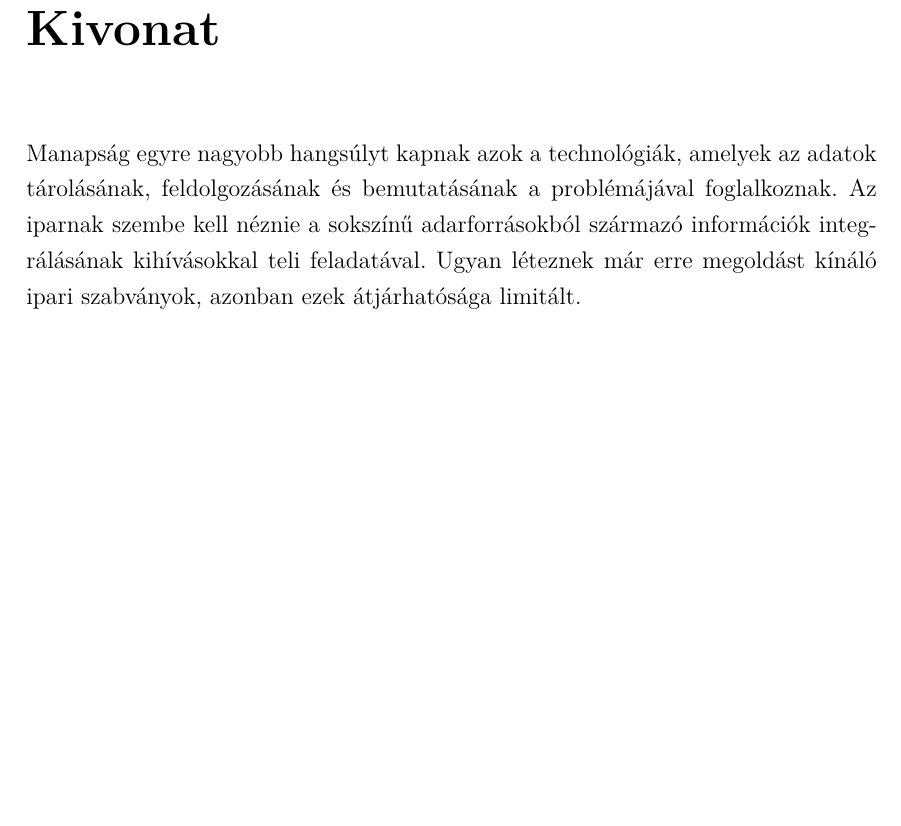
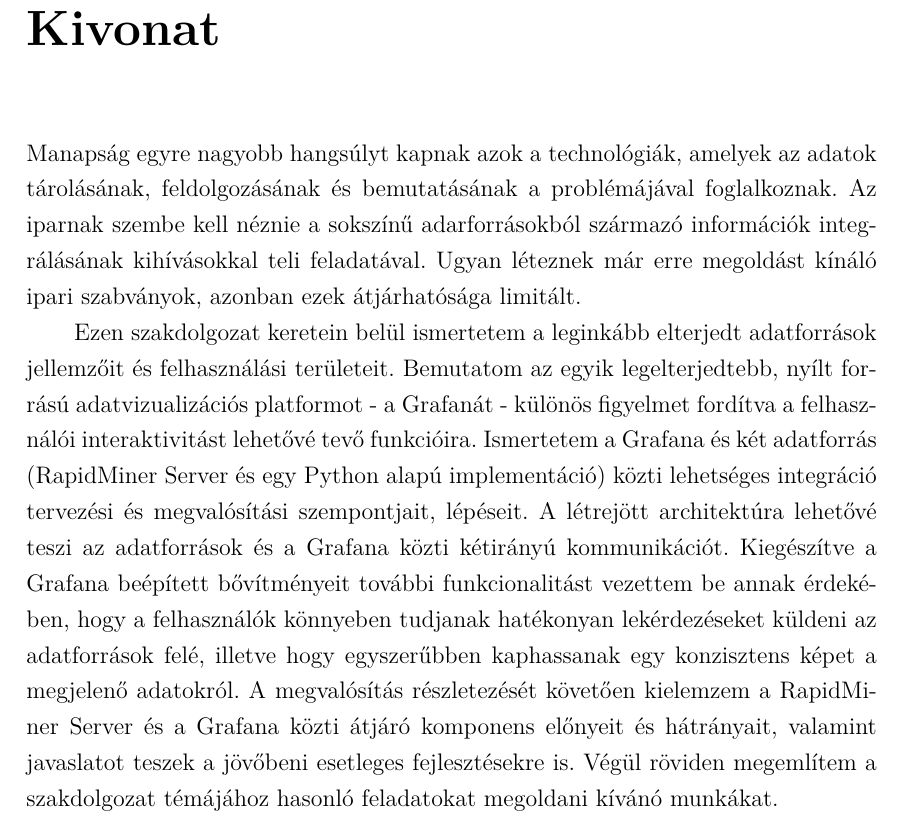
Before and after one commit to martonorova/thesis, a LaTeX thesis (docs/thesis/thesis.tex, which reads docs/thesis/content/abstract.tex): part of page 6 of 49, cut so that both start at the same text, the shorter picture padded with empty space. Compiled offline with XeLaTeX.

Commit message:
Finish hungarian abstract

```diff
--- a/docs/thesis/content/abstract.tex
+++ b/docs/thesis/content/abstract.tex
@@ -9,6 +9,10 @@
 \chapter*{Kivonat}\addcontentsline{toc}{chapter}{Kivonat}
 
 Manapság egyre nagyobb hangsúlyt kapnak azok a technológiák, amelyek az adatok tárolásának, feldolgozásának és bemutatásának a problémájával foglalkoznak. Az iparnak szembe kell néznie a sokszínű adarforrásokból származó információk integrálásának kihívásokkal teli feladatával. Ugyan léteznek már erre megoldást kínáló ipari szabványok, azonban ezek átjárhatósága limitált.
+
+Ezen szakdolgozat keretein belül ismertetem a leginkább elterjedt adatforrások jellemzőit és felhasználási területeit. Bemutatom az egyik legelterjedtebb, nyílt forrású adatvizualizációs platformot - a Grafanát - különös figyelmet fordítva a felhasználói interaktivitást lehetővé tevő funkcióira. Ismertetem a Grafana és két adatforrás (RapidMiner Server és egy Python alapú implementáció) közti lehetséges integráció tervezési és megvalósítási szempontjait, lépéseit. A létrejött architektúra lehetővé teszi az adatforrások és a Grafana közti kétirányú kommunikációt. Kiegészítve a Grafana beépített bővítményeit további funkcionalitást vezettem be annak érdekében, hogy a felhasználók könnyeben tudjanak hatékonyan lekérdezéseket küldeni az adatforrások felé, illetve hogy egyszerűbben kaphassanak egy konzisztens képet a megjelenő adatokról. A megvalósítás részletezését követően kielemzem a RapidMiner Server és a Grafana közti átjáró komponens előnyeit és hátrányait, valamint javaslatot teszek a jövőbeni esetleges fejlesztésekre is. Végül röviden megemlítem a szakdolgozat témájához hasonló feladatokat megoldani kívánó munkákat.
+
+
 
 
 \vfill
```
Also changed, not shown: docs/thesis/thesis.pdf.
